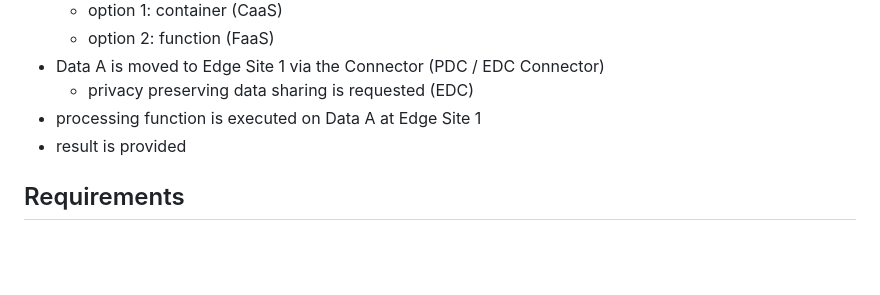
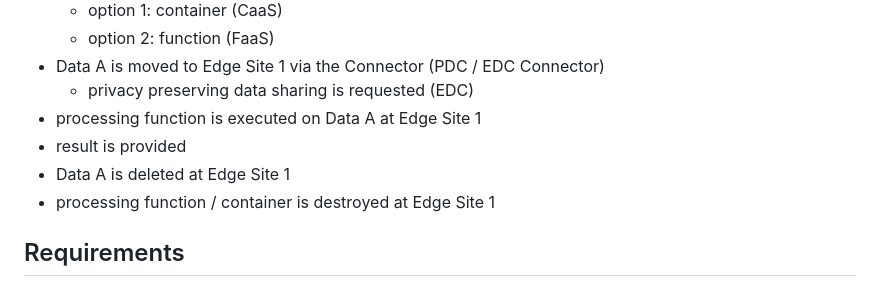
Before and after one commit to Prometheus-X-association/edge-computing, a Markdown page: docs/design-document.md, the part around the change. Drawn GitHub-style; blank space fills up the shorter version.

```diff
--- a/docs/design-document.md
+++ b/docs/design-document.md
@@ -61,6 +61,8 @@ A bullet point list is recommended._
     - privacy preserving data sharing is requested (EDC)
   - processing function is executed on Data A at Edge Site 1
   - result is provided
+  - Data A is deleted at Edge Site 1
+  - processing function / container is destroyed at Edge Site 1
 
 
 ## Requirements
```
